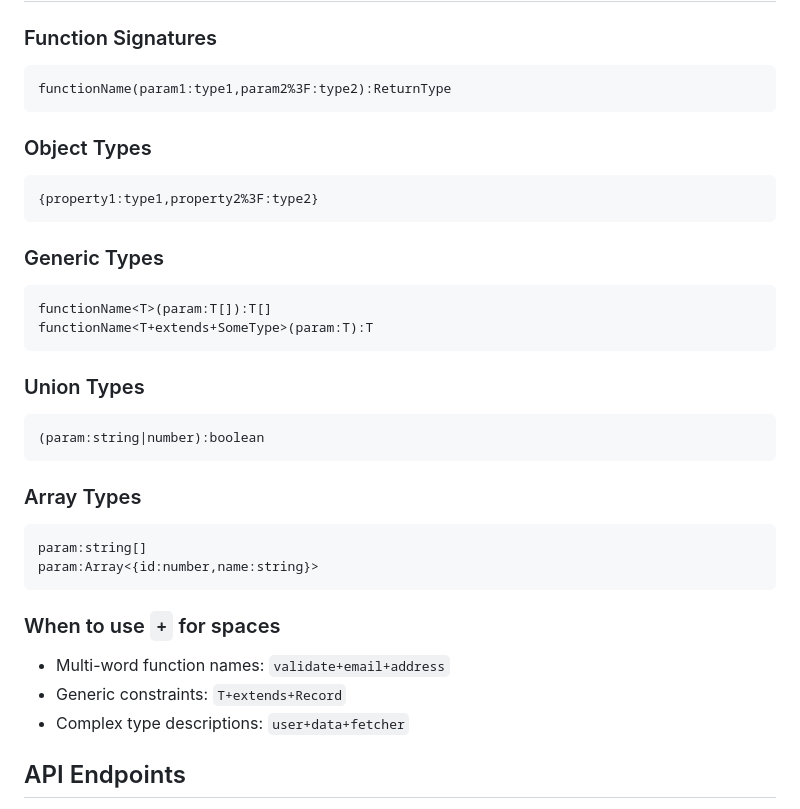
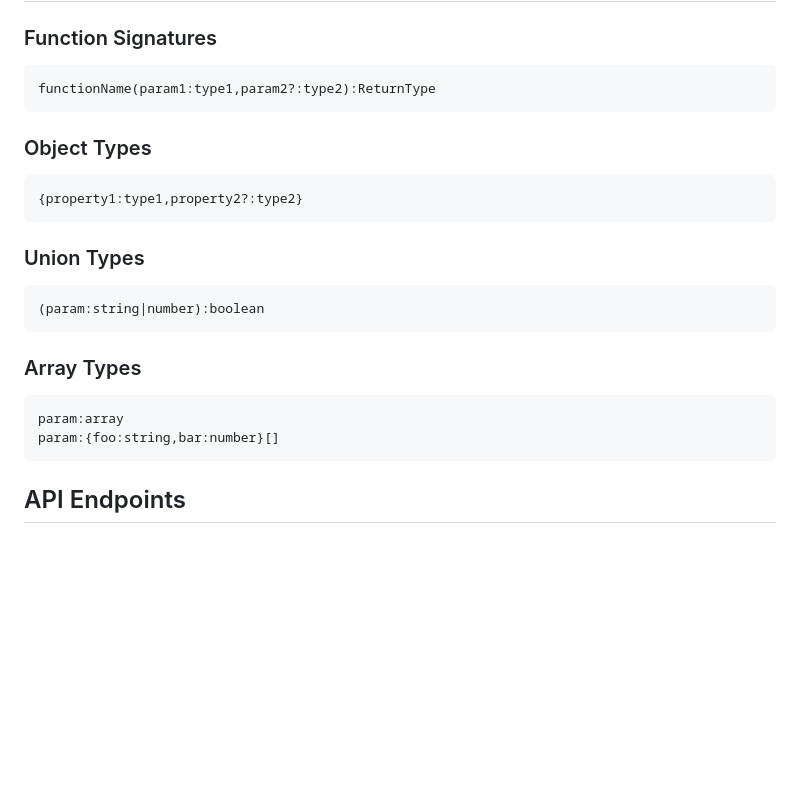
Before and after one commit to Strawberry-Computer/unpkg.ai, a Markdown page: README.md, the part around one of its changes. Drawn GitHub-style; blank space fills up the shorter version.

````diff
--- a/README.md
+++ b/README.md
@@ -121,19 +111,14 @@ export async function fetchUser(userId, options = {}) {
 
 ### Function Signatures
 ```
-functionName(param1:type1,param2%3F:type2):ReturnType
+functionName(param1:type1,param2?:type2):ReturnType
 ```
 
 ### Object Types
 ```
-{property1:type1,property2%3F:type2}
+{property1:type1,property2?:type2}
 ```
 
-### Generic Types
-```
-functionName<T>(param:T[]):T[]
-functionName<T+extends+SomeType>(param:T):T
-```
 
 ### Union Types
 ```
@@ -142,14 +127,10 @@ functionName<T+extends+SomeType>(param:T):T
 
 ### Array Types
 ```
-param:string[]
-param:Array<{id:number,name:string}>
+param:array
+param:{foo:string,bar:number}[]
 ```
 
-### When to use `+` for spaces
-- Multi-word function names: `validate+email+address`
-- Generic constraints: `T+extends+Record`
-- Complex type descriptions: `user+data+fetcher`
 
 ## API Endpoints
 
````
Also changed, not shown: other parts of README.md (+14 -24 lines).
